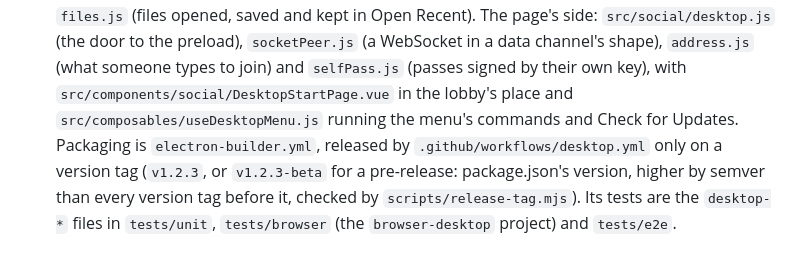
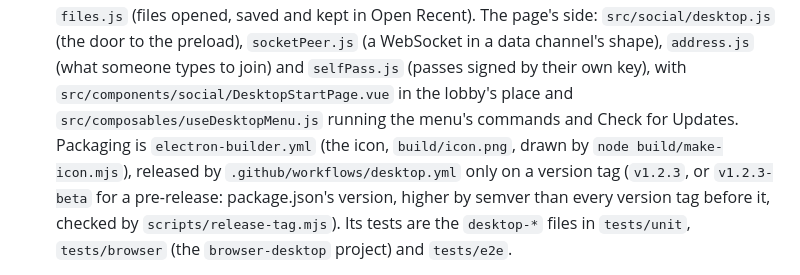
Before and after one commit to jejacks0n/phosphor, a Markdown page: AGENTS.md, the part around the change. Drawn GitHub-style.

```diff
--- a/AGENTS.md
+++ b/AGENTS.md
@@ -77,7 +77,7 @@ addresses (`/social`) instead, and the host must then serve `index.html` for eve
   saved and kept in Open Recent). The page's side: `src/social/desktop.js` (the door to the preload),
   `socketPeer.js` (a WebSocket in a data channel's shape), `address.js` (what someone types to join) and
   `selfPass.js` (passes signed by their own key), with `src/components/social/DesktopStartPage.vue` in the lobby's
-  place and `src/composables/useDesktopMenu.js` running the menu's commands and Check for Updates. Packaging is `electron-builder.yml`, released by `.github/workflows/desktop.yml` only on a version tag (`v1.2.3`, or `v1.2.3-beta` for a
+  place and `src/composables/useDesktopMenu.js` running the menu's commands and Check for Updates. Packaging is `electron-builder.yml` (the icon, `build/icon.png`, drawn by `node build/make-icon.mjs`), released by `.github/workflows/desktop.yml` only on a version tag (`v1.2.3`, or `v1.2.3-beta` for a
   pre-release: package.json's version, higher by semver than every version tag before it, checked by
   `scripts/release-tag.mjs`). Its
   tests are the `desktop-*` files in `tests/unit`, `tests/browser` (the `browser-desktop` project) and `tests/e2e`.
```
Also changed, not shown: build/icon.png, 2 other files.
